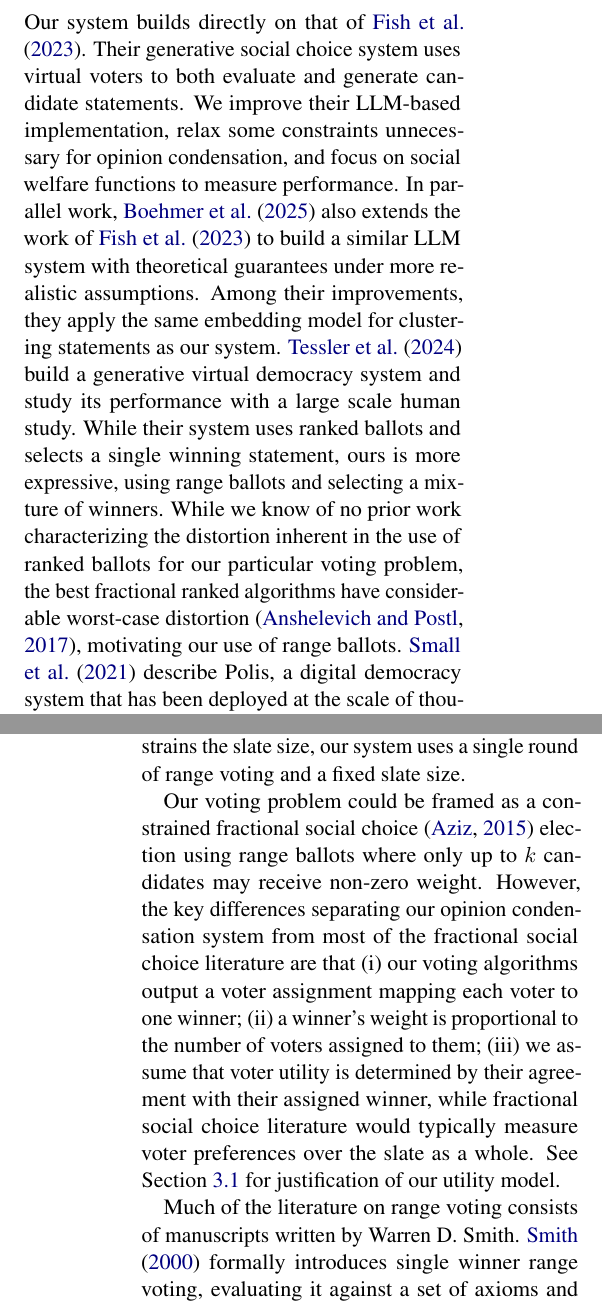
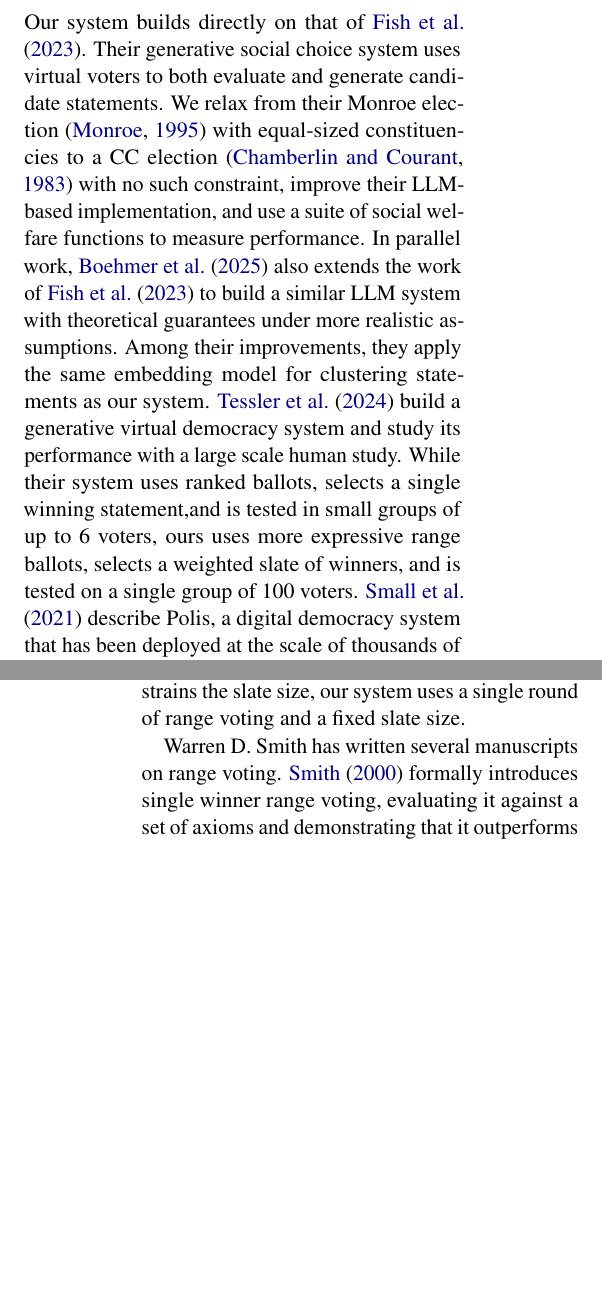
Before and after one commit to aaron-sandoval/generative_social_choice, a LaTeX paper (paper/paper.tex): two parts of the columns of pages 2 and 3 of 18, joined at a grey line, cut so that both start at the same text, the shorter picture padded with empty space. Compiled offline with pdfLaTeX.

Commit message:
Rewrite Related Work

```diff
--- a/paper/paper.tex
+++ b/paper/paper.tex
@@ -98,12 +98,11 @@ Our system has applications in virtual democracy, automated deliberation systems
 \subsection{AI Systems for Virtual Democracy}
 Our system builds directly on that of \citet{fish-v2}.
 Their generative social choice system uses virtual voters to both evaluate and generate candidate statements.
-We improve their LLM-based implementation, relax some constraints unnecessary for opinion condensation, and focus on social welfare functions to measure performance.
+We relax from their Monroe election \citep{monroe-1995} with equal-sized constituencies to a CC election \citep{chamberlin-courant} with no such constraint, improve their LLM-based implementation, and use a suite of social welfare functions to measure performance.
 In parallel work, \citet{gsc-next-gen} also extends the work of \citet{fish-v2} to build a similar LLM system with theoretical guarantees under more realistic assumptions.
 Among their improvements, they apply the same embedding model for clustering statements as our system.
 \citet{habermas-machine} build a generative virtual democracy system and study its performance with a large scale human study.
-While their system uses ranked ballots and selects a single winning statement, ours is more expressive, using range ballots and selecting a mixture of winners.
-While we know of no prior work characterizing the distortion inherent in the use of ranked ballots for our particular voting problem, the best fractional ranked algorithms have considerable worst-case distortion \citep{anshelevich-2017}, motivating our use of range ballots.
-\citet{polis} describe Polis, a digital democracy system that has been deployed at the scale of thousands of voters to provide a suite of summaries and analyses of voter opinion using iterative voter feedback on each others’ statements.
+While their system uses ranked ballots, selects a single winning statement,and is tested in small groups of up to 6 voters, ours uses more expressive range ballots, selects a weighted slate of winners, and is tested on a single group of 100 voters.
+\citet{polis} describe Polis, a digital democracy system that has been deployed at the scale of thousands of voters to provide a suite of summaries and analyses of voter opinion using iterative voter feedback on each others' statements.
 Our system generates new statements and requires voter input only once, eliminating the bias in Polis related to varying levels and timing of voter participation.
 \citet{bakker-consensus} build a generative social choice system using an opinion-conditioned reward model and statement generation model, each fine tuned using data from over 3000 human participants.
@@ -123,13 +121,9 @@ The design objectives of our voting algorithms are most similar to those of dire
 All three systems select multiple winners with the voting power of each winner proportional to the quantity of voters who rate them as their favorite winner.
 While direct representation allows for a plurality ballot, requires multiple rounds of voting, and only loosely constrains the slate size, our system uses a single round of range voting and a fixed slate size.
 
-Our voting problem could be framed as a constrained fractional social choice \citep{aziz-randomized-2015} election using range ballots where only up to $k$ candidates may receive non-zero weight.
-However, the key differences separating our opinion condensation system from most of the fractional social choice literature are that (i) our voting algorithms output a voter assignment mapping each voter to one winner; (ii) a winner’s weight is proportional to the number of voters assigned to them; (iii) we assume that voter utility is determined by their agreement with their assigned winner, while fractional social choice literature would typically measure voter preferences over the slate as a whole.
-See \Cref{sec:problem-formulation} for justification of our utility model.
-
-Much of the literature on range voting consists of manuscripts written by Warren D. Smith.
-\citet{rangevoting-range-voting} formally introduces single winner range voting, evaluating it against a set of axioms and demonstrating that it outperforms several common voting methods in terms of total Bayesian regret under both globally honest and strategic voting for a range of synthetic ballot profile distributions.
-\citet{rangevoting-rrv} introduces reweighted range voting (RRV) as a multiwinner extension of range voting and emphasizes its strengths relative to the single transferable vote.
+Warren D. Smith has written several manuscripts on range voting.
+\citet{rangevoting-range-voting} formally introduces single winner range voting, evaluating it against a set of axioms and demonstrating that it outperforms several common voting methods in terms of total Bayesian regret under both honest and strategic voting for a range of synthetic ballot profile distributions.
+\citet{rangevoting-rrv} introduces reweighted range voting (RRV) as a voting algorithm for multiwinner elections using range ballots and emphasizes its strengths relative to the single transferable vote.
 RRV assumes a different definition of voter utility, considering a voter's opinion of all winners rather than only their assigned representative.
 This makes it ill-suited to our assignment-based opinion condensation objective, so we do not evaluate it among our voting algorithms.
 \citet{rangevoting-optimal-pr} describes a broad family of optimal proportional representation multiwinner voting algorithms which select the set of winners that optimizes a scalar quality function.
```
Also changed, not shown: paper/paper.tex (5 more changed lines).
